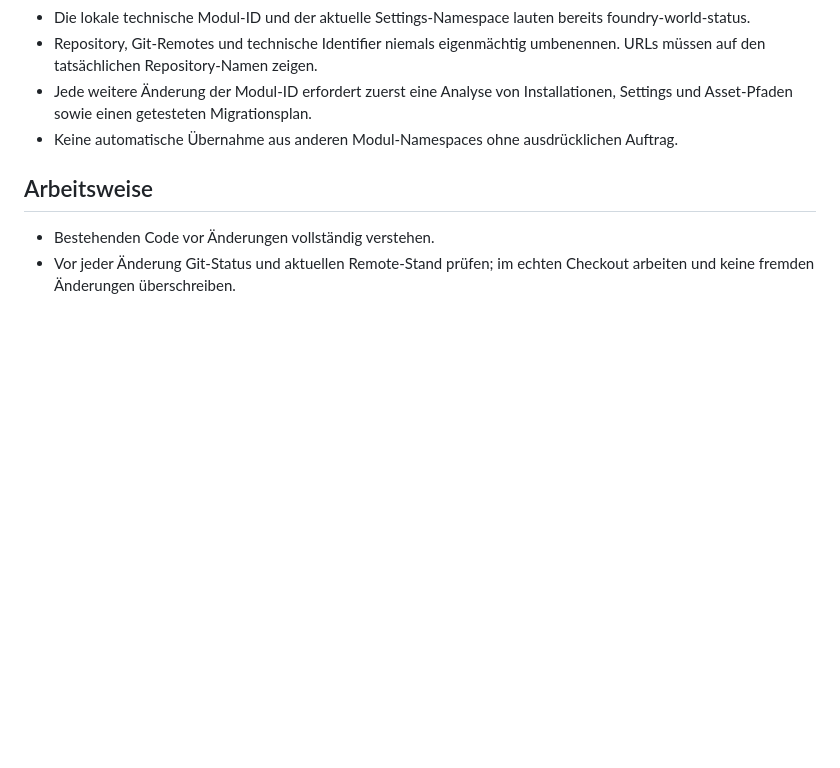
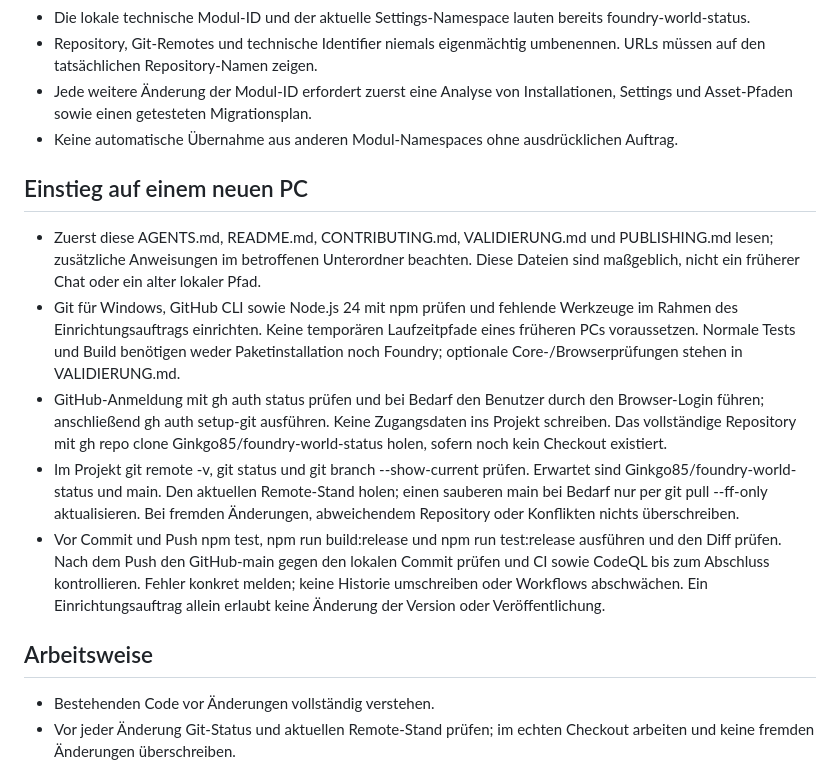
Before and after one commit to Ginkgo85/foundry-world-status, a Markdown page: AGENTS.md, the part around the change. Drawn GitHub-style; blank space fills up the shorter version.

```diff
--- a/AGENTS.md
+++ b/AGENTS.md
@@ -8,6 +8,14 @@
 - Repository, Git-Remotes und technische Identifier niemals eigenmächtig umbenennen. URLs müssen auf den tatsächlichen Repository-Namen zeigen.
 - Jede weitere Änderung der Modul-ID erfordert zuerst eine Analyse von Installationen, Settings und Asset-Pfaden sowie einen getesteten Migrationsplan.
 - Keine automatische Übernahme aus anderen Modul-Namespaces ohne ausdrücklichen Auftrag.
+
+## Einstieg auf einem neuen PC
+
+- Zuerst diese AGENTS.md, README.md, CONTRIBUTING.md, VALIDIERUNG.md und PUBLISHING.md lesen; zusätzliche Anweisungen im betroffenen Unterordner beachten. Diese Dateien sind maßgeblich, nicht ein früherer Chat oder ein alter lokaler Pfad.
+- Git für Windows, GitHub CLI sowie Node.js 24 mit npm prüfen und fehlende Werkzeuge im Rahmen des Einrichtungsauftrags einrichten. Keine temporären Laufzeitpfade eines früheren PCs voraussetzen. Normale Tests und Build benötigen weder Paketinstallation noch Foundry; optionale Core-/Browserprüfungen stehen in VALIDIERUNG.md.
+- GitHub-Anmeldung mit gh auth status prüfen und bei Bedarf den Benutzer durch den Browser-Login führen; anschließend gh auth setup-git ausführen. Keine Zugangsdaten ins Projekt schreiben. Das vollständige Repository mit gh repo clone Ginkgo85/foundry-world-status holen, sofern noch kein Checkout existiert.
+- Im Projekt git remote -v, git status und git branch --show-current prüfen. Erwartet sind Ginkgo85/foundry-world-status und main. Den aktuellen Remote-Stand holen; einen sauberen main bei Bedarf nur per git pull --ff-only aktualisieren. Bei fremden Änderungen, abweichendem Repository oder Konflikten nichts überschreiben.
+- Vor Commit und Push npm test, npm run build:release und npm run test:release ausführen und den Diff prüfen. Nach dem Push den GitHub-main gegen den lokalen Commit prüfen und CI sowie CodeQL bis zum Abschluss kontrollieren. Fehler konkret melden; keine Historie umschreiben oder Workflows abschwächen. Ein Einrichtungsauftrag allein erlaubt keine Änderung der Version oder Veröffentlichung.
 
 ## Arbeitsweise
 
```
Also changed, not shown: README.md (+23 -0 lines).
